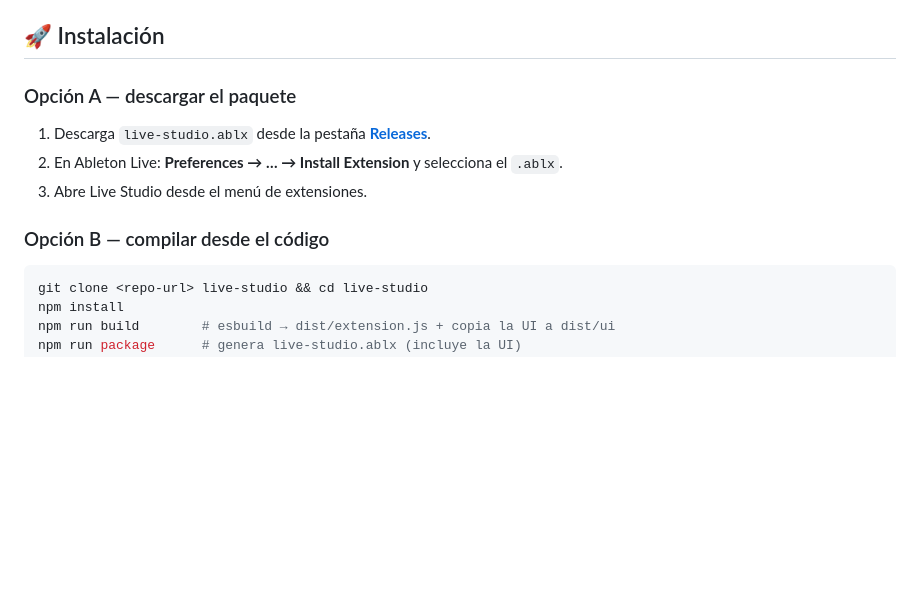
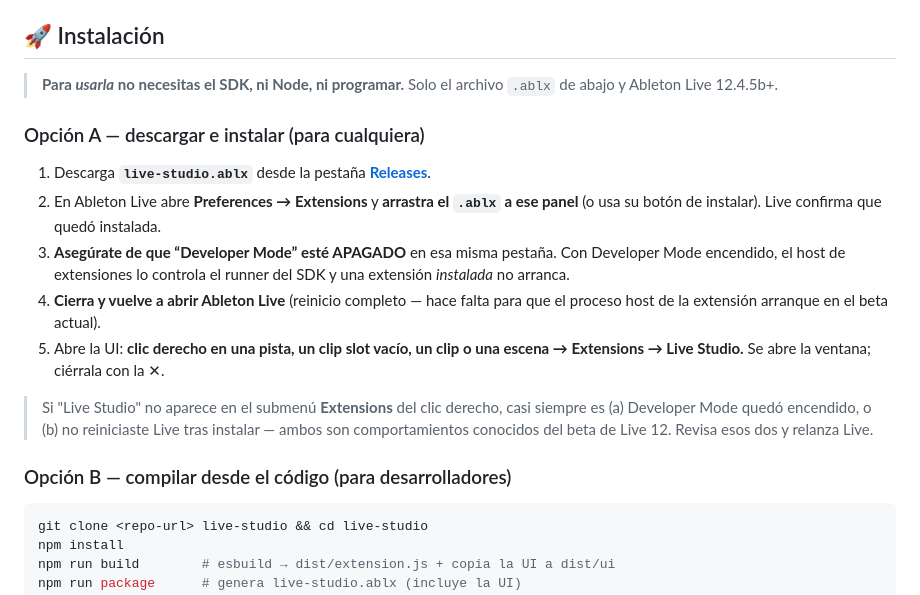
Before and after one commit to ramonsesma/live-studio, a Markdown page: README.es.md, the part around the change. GitHub-like rendering; blank space fills up the shorter version.

````diff
--- a/README.es.md
+++ b/README.es.md
@@ -66,12 +66,26 @@ Nació de auditar **921 extensiones** propias (≈74.700 LOC) y consolidar lo me
 
 ## 🚀 Instalación
 
-### Opción A — descargar el paquete
-1. Descarga `live-studio.ablx` desde la pestaña **[Releases](../../releases)**.
-2. En Ableton Live: **Preferences → … → Install Extension** y selecciona el `.ablx`.
-3. Abre Live Studio desde el menú de extensiones.
+> **Para *usarla* no necesitas el SDK, ni Node, ni programar.** Solo el archivo `.ablx`
+> de abajo y Ableton Live 12.4.5b+.
 
-### Opción B — compilar desde el código
+### Opción A — descargar e instalar (para cualquiera)
+1. Descarga **`live-studio.ablx`** desde la pestaña **[Releases](../../releases)**.
+2. En Ableton Live abre **Preferences → Extensions** y **arrastra el `.ablx` a ese panel**
+   (o usa su botón de instalar). Live confirma que quedó instalada.
+3. **Asegúrate de que “Developer Mode” esté APAGADO** en esa misma pestaña. Con Developer
+   Mode encendido, el host de extensiones lo controla el runner del SDK y una extensión
+   *instalada* no arranca.
+4. **Cierra y vuelve a abrir Ableton Live** (reinicio completo — hace falta para que el
+   proceso host de la extensión arranque en el beta actual).
+5. Abre la UI: **clic derecho en una pista, un clip slot vacío, un clip o una escena →
+   Extensions → Live Studio.** Se abre la ventana; ciérrala con la ✕.
+
+> Si "Live Studio" no aparece en el submenú **Extensions** del clic derecho, casi siempre es
+> (a) Developer Mode quedó encendido, o (b) no reiniciaste Live tras instalar — ambos son
+> comportamientos conocidos del beta de Live 12. Revisa esos dos y relanza Live.
+
+### Opción B — compilar desde el código (para desarrolladores)
 ```bash
 git clone <repo-url> live-studio && cd live-studio
 npm install
````
Also changed, not shown: README.md (+18 -5 lines).
